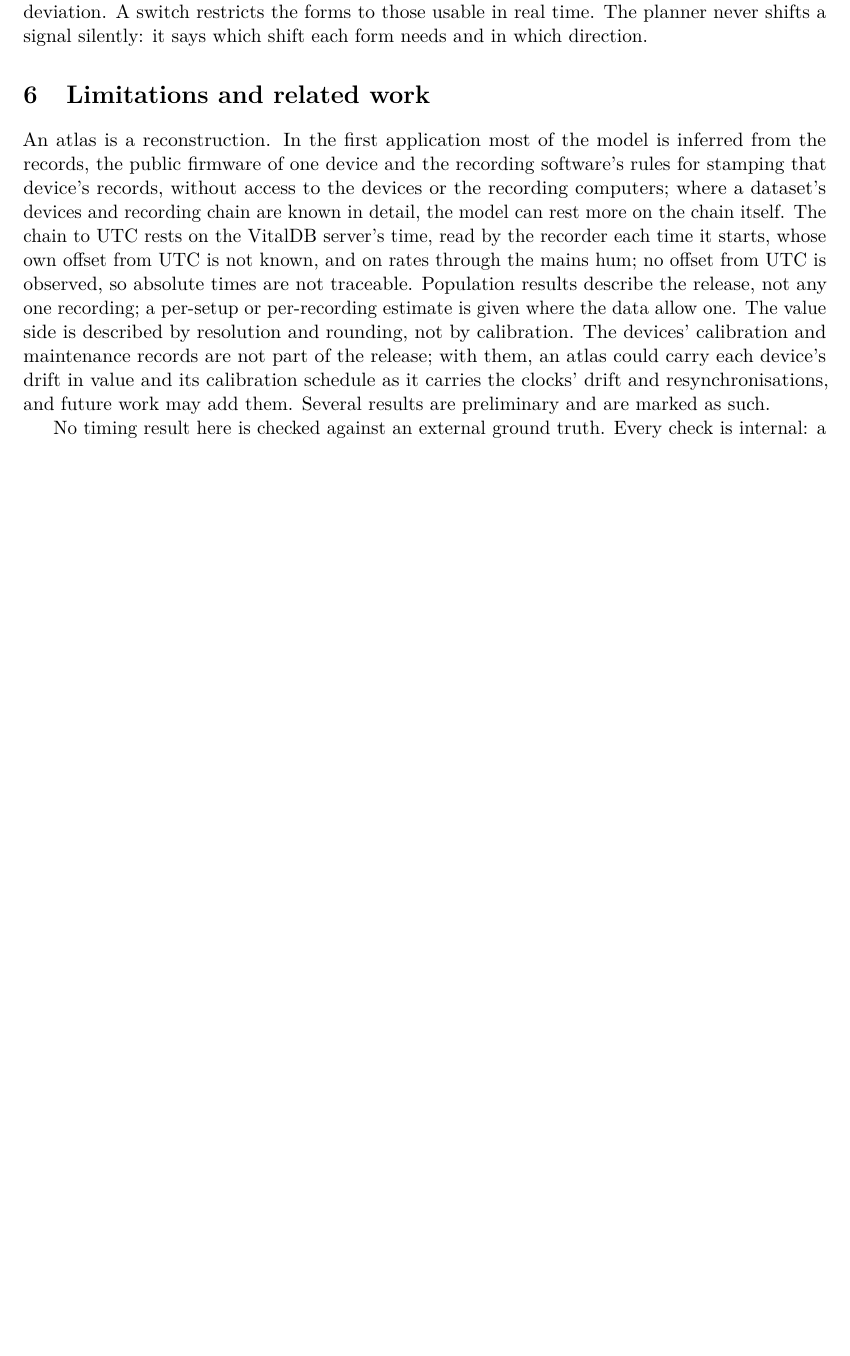
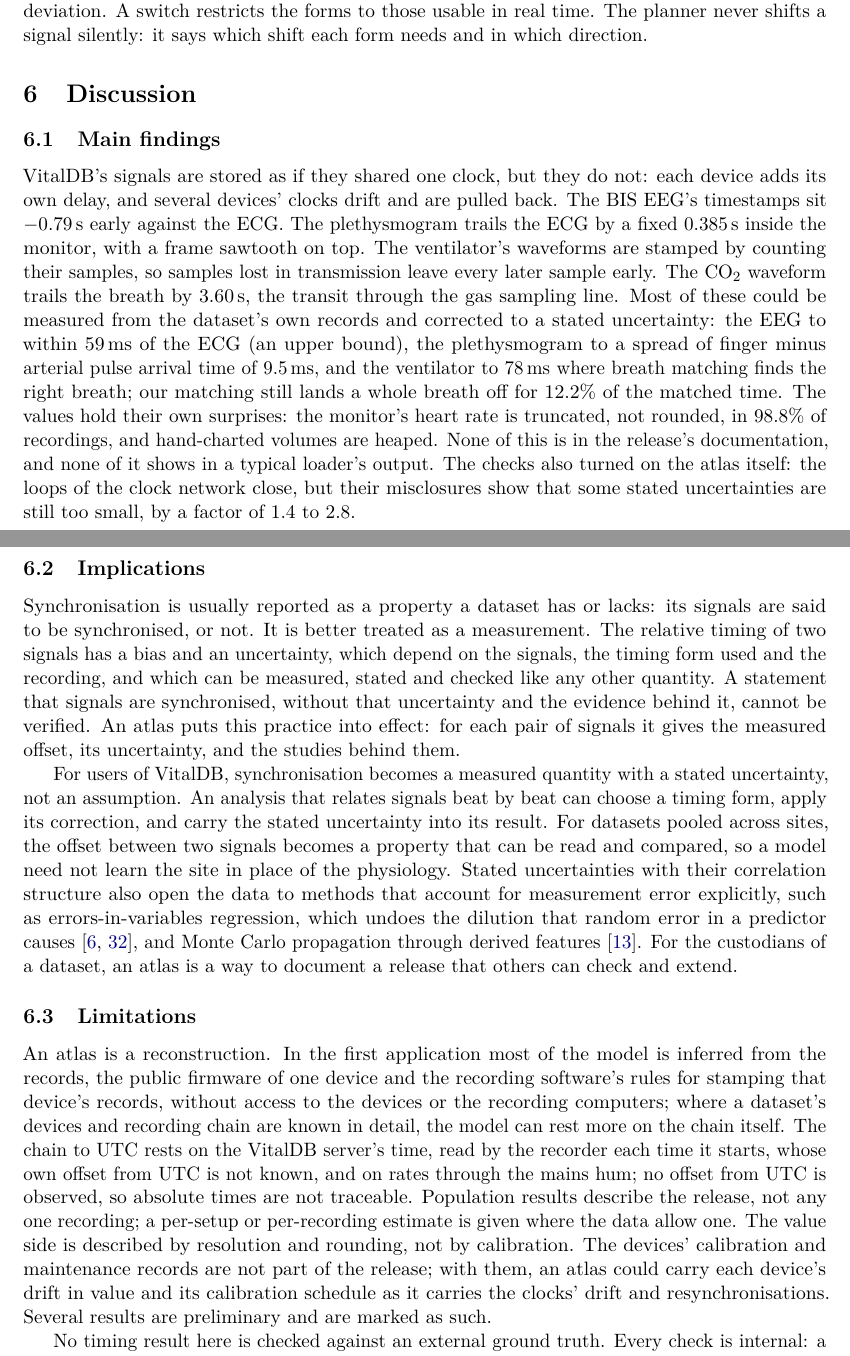
Before and after one commit to metrology-atlas/metrology-atlas-paper, a LaTeX paper (main.tex): part of page 16 of 20 before the commit and two parts of pages 16 and 17 of 21 after it, the two joined at a grey line, cut so that both start at the same text, the shorter picture padded with empty space. Compiled offline with pdfLaTeX.

Commit message:
Danny's comments (part 5): related work into the Introduction; a Discussion
Related work moves into the Introduction ("to our knowledge, no clinical dataset has been described this way").
Section 6 becomes a Discussion: main findings, implications (synchronisation is a measurement, not a yes/no
assertion; methods that account for measurement error, such as errors-in-variables, Carroll et al. 2006, added),
limitations, and future work. The version-1 anecdote in 4.1 is replaced by the reason links carry a sign.

```diff
--- a/main.tex
+++ b/main.tex
@@ -719,8 +725,46 @@
 it says which shift each form needs and in which direction.
 
 % ---------------------------------------------------------------------------
-\section{Limitations and related work}
+\section{Discussion}
 \label{sec:limits}
+
+\subsection{Main findings}
+
+VitalDB's signals are stored as if they shared one clock, but they do not: each device adds its own delay, and
+several devices' clocks drift and are pulled back. The BIS EEG's timestamps sit \fact{bis.bias}\,s early against the
+ECG. The plethysmogram trails the ECG by a fixed \fact{pleth.delay}\,s inside the monitor, with a frame sawtooth on
+top. The ventilator's waveforms are stamped by counting their samples, so samples lost in transmission leave every
+later sample early. The CO$_2$ waveform trails the breath by \fact{co2.line}\,s, the transit through the gas sampling
+line. Most of these could be measured from the dataset's own records and corrected to a stated uncertainty: the EEG
+to within \fact{bis.sync.uc}\,ms of the ECG (an upper bound), the plethysmogram to a spread of finger minus arterial
+pulse arrival time of \fact{ppg.art.rebuilt}\,ms, and the ventilator to \fact{primus.sync.uc}\,ms where breath
+matching finds the right breath; our matching still lands a whole breath off for \fact{primus.sync.breath}\% of the
+matched time. The values hold their own surprises: the monitor's heart rate is truncated, not rounded, in
+\fact{hr.trunc.share}\% of recordings, and hand-charted volumes are heaped. None of this is in the release's
+documentation, and none of it shows in a typical loader's output. The checks also turned on the atlas itself: the
+loops of the clock network close, but their misclosures show that some stated uncertainties are still too small, by a
+factor of \fact{loop.se.min} to \fact{loop.se.max}.
+
+\subsection{Implications}
+
+Synchronisation is usually reported as a property a dataset has or lacks: its signals are said to be synchronised,
+or not. It is better treated as a measurement. The relative timing of two signals has a bias and an uncertainty,
+which depend on the signals, the timing form used and the recording, and which can be measured, stated and checked
+like any other quantity. A statement that signals are synchronised, without that uncertainty and the evidence behind
+it, cannot be verified. An atlas puts this practice into effect: for each pair of signals it gives the measured
+offset, its uncertainty, and the studies behind them.
+
+For users of VitalDB, synchronisation becomes a measured quantity with a stated uncertainty, not an assumption. An
+analysis that relates signals beat by beat can choose a timing form, apply its correction, and carry the stated
+uncertainty into its result. For datasets pooled across sites, the offset between two signals becomes a property that
+can be read and compared, so a model need not learn the site in place of the physiology. Stated uncertainties with
+their correlation structure also open the data to methods that account for measurement error explicitly, such as
+errors-in-variables regression, which undoes the dilution that random error in a predictor
+causes~\citep{hutcheon2010random,carroll2006measurement}, and Monte Carlo propagation through derived
+features~\citep{jcgm-101-2008}. For the custodians of a dataset, an atlas is a way to document a release that others
+can check and extend.
+
+\subsection{Limitations}
 
 An atlas is a reconstruction. In the first application most of the model is inferred from the records, the
 public firmware of one device and the recording software's rules for stamping that device's records, without access to the devices or the recording computers; where a dataset's devices and recording chain
@@ -730,7 +774,7 @@
 recording; a per-setup or per-recording estimate is given where the data allow one. The value side is described by
 resolution and rounding, not by calibration. The devices' calibration and maintenance records are not part of the
 release; with them, an atlas could carry each device's drift in value and its calibration schedule as it carries
-the clocks' drift and resynchronisations, and future work may add them. Several results are
+the clocks' drift and resynchronisations. Several results are
 preliminary and are marked as such.
 
 No timing result here is checked against an external ground truth. Every check is internal: a shared artefact, a
```
Also changed, not shown: references.bib (+11 -0 lines), main.tex (47 more changed lines).
